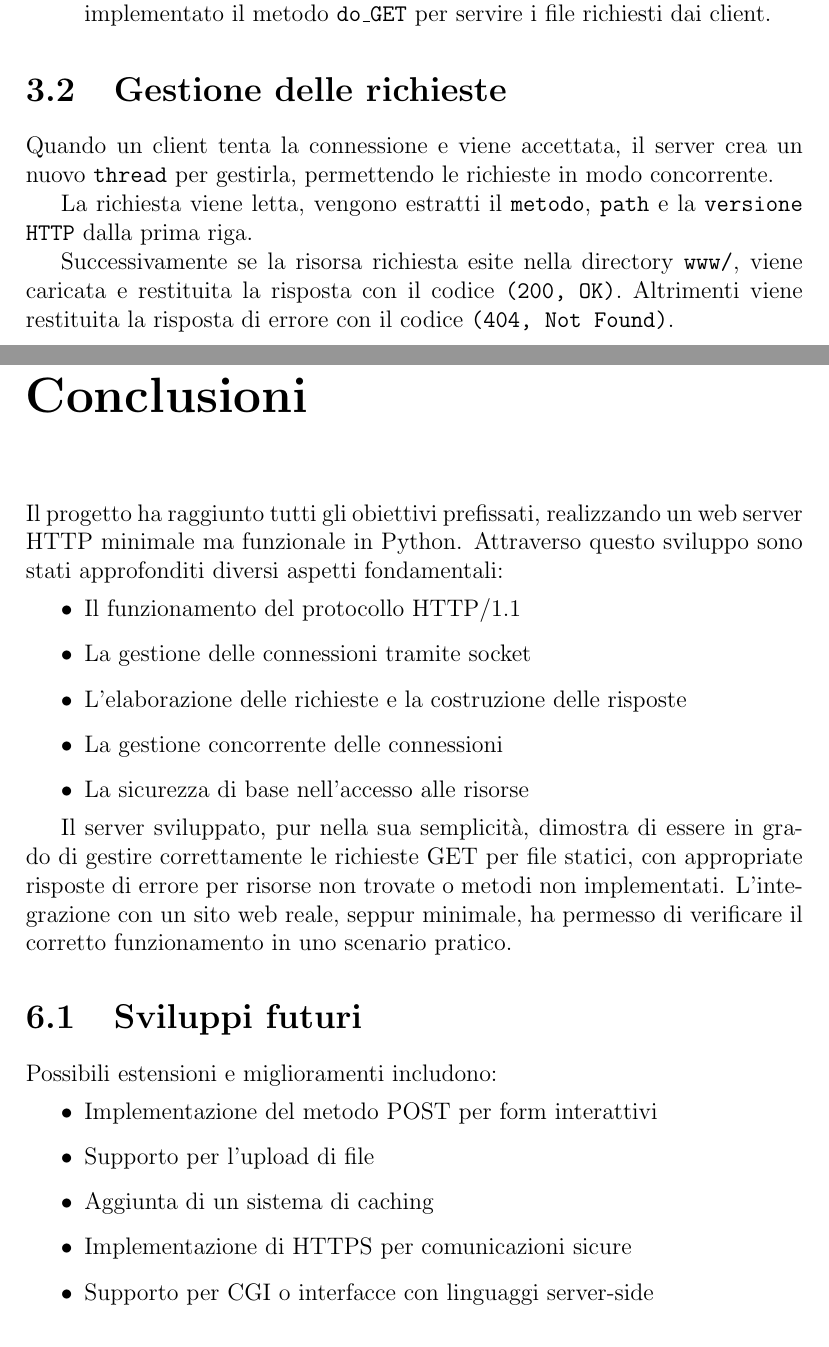
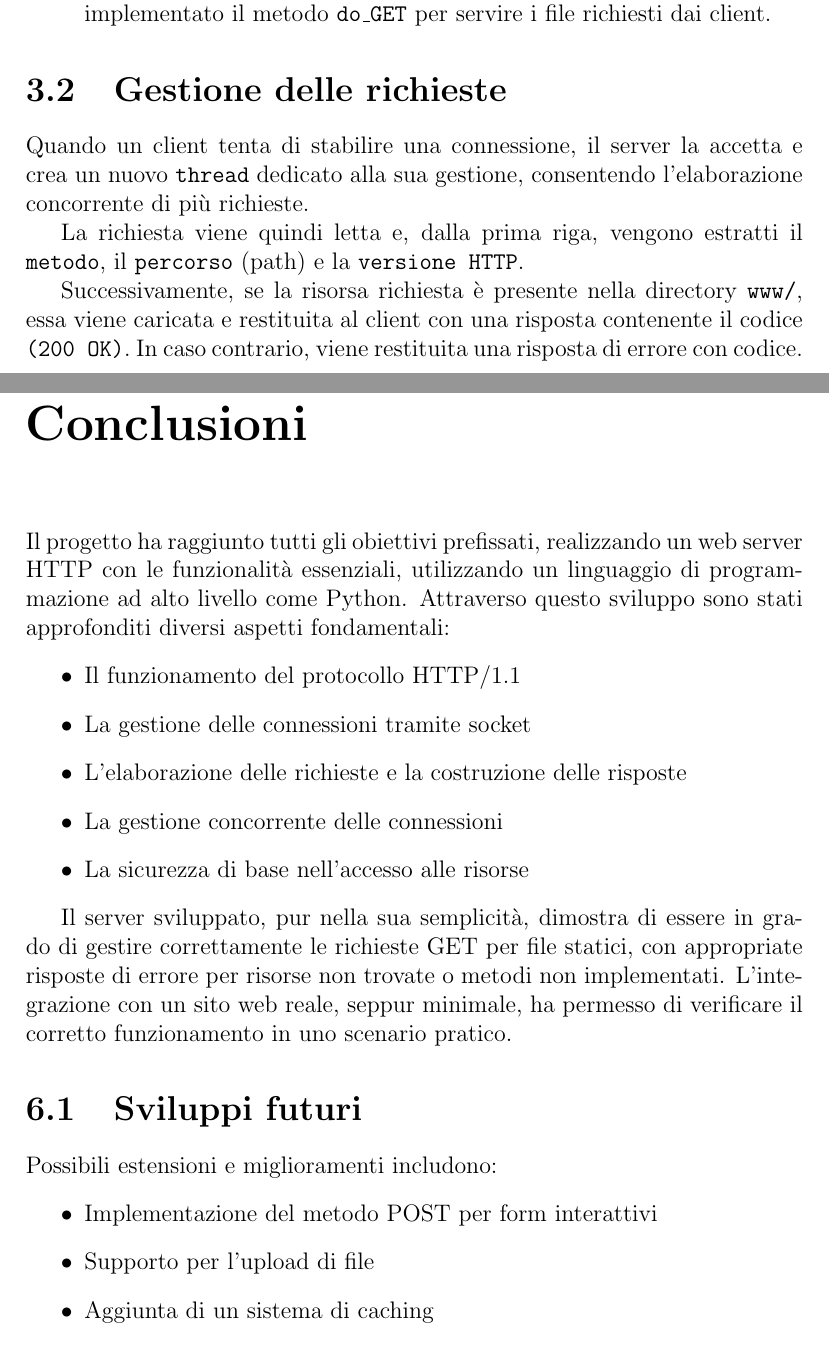
Before and after one commit to alessandrorebosio/NET25-httpServer, a LaTeX document (report/report.tex): two parts of pages 5 and 11 of 11, joined at a grey line, cut so that both start at the same text. Compiled offline with pdfLaTeX.

Commit message:
minor changes on report

```diff
--- a/report/report.tex
+++ b/report/report.tex
@@ -82,11 +82,11 @@ la comunicazione e il modulo \texttt{threading} per la gestione concorrente dell
 
 
 \section{Gestione delle richieste}
-Quando un client tenta la connessione e viene accettata, il server crea un nuovo \texttt{thread} per gestirla, permettendo
-le richieste in modo concorrente.
+Quando un client tenta di stabilire una connessione, il server la accetta e crea un nuovo \texttt{thread} dedicato alla sua gestione,
+consentendo l'elaborazione concorrente di più richieste.
 
-La richiesta viene letta, vengono estratti il \texttt{metodo}, \texttt{path} e la \texttt{versione HTTP} dalla prima
-riga.
+La richiesta viene quindi letta e, dalla prima riga, vengono estratti il \texttt{metodo}, il \texttt{percorso} (path) e la \texttt{versione HTTP}.
 
-Successivamente se la risorsa richiesta esite nella directory \texttt{www/}, viene caricata e restituita la risposta
-con il codice \texttt{(200, OK)}. Altrimenti viene restituita la risposta di errore con il codice \texttt{(404, Not Found)}.
+Successivamente, se la risorsa richiesta è presente nella directory \texttt{www/}, essa viene caricata e restituita al client
+con una risposta contenente il codice \texttt{(200 OK)}. In caso contrario, viene restituita una risposta di errore con
+codice.
@@ -232,7 +231,8 @@ hanno migliorato l'usabilità e la compatibilità con i browser moderni. La stru
 
 
 \chapter{Conclusioni}
-Il progetto ha raggiunto tutti gli obiettivi prefissati, realizzando un web server HTTP minimale ma funzionale in Python. Attraverso questo sviluppo sono stati approfonditi diversi aspetti fondamentali:
+Il progetto ha raggiunto tutti gli obiettivi prefissati, realizzando un web server HTTP con le funzionalità essenziali, utilizzando un
+linguaggio di programmazione ad alto livello come Python. Attraverso questo sviluppo sono stati approfonditi diversi aspetti fondamentali:
 \begin{itemize}
     \item Il funzionamento del protocollo HTTP/1.1
     \item La gestione delle connessioni tramite socket
@@ -249,8 +251,6 @@ Possibili estensioni e miglioramenti includono:
     \item Implementazione del metodo POST per form interattivi
     \item Supporto per l'upload di file
     \item Aggiunta di un sistema di caching
-    \item Implementazione di HTTPS per comunicazioni sicure
-    \item Supporto per CGI o interfacce con linguaggi server-side
 \end{itemize}
 
 
```
Also changed, not shown: report/report.pdf, report/report.tex (21 more changed lines).
